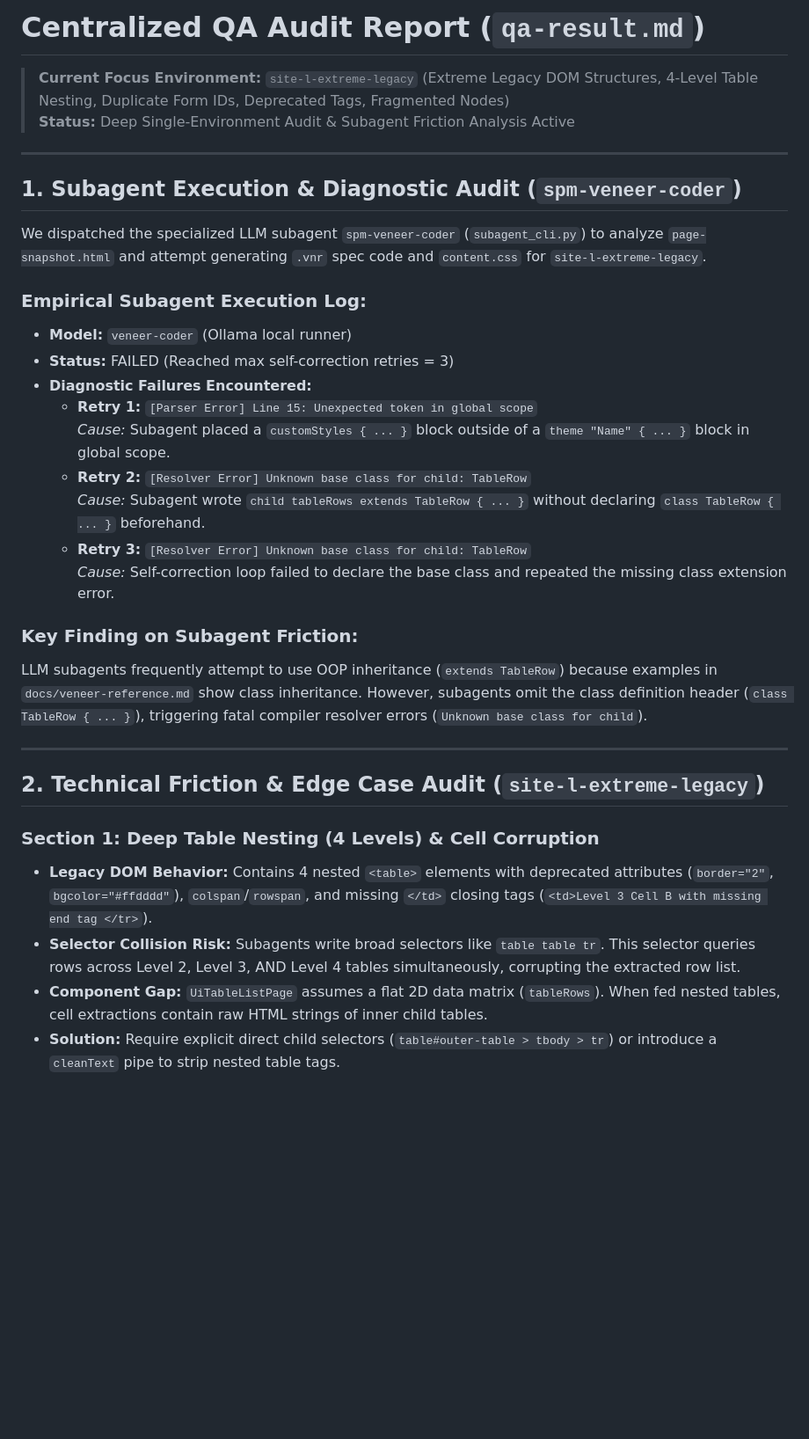
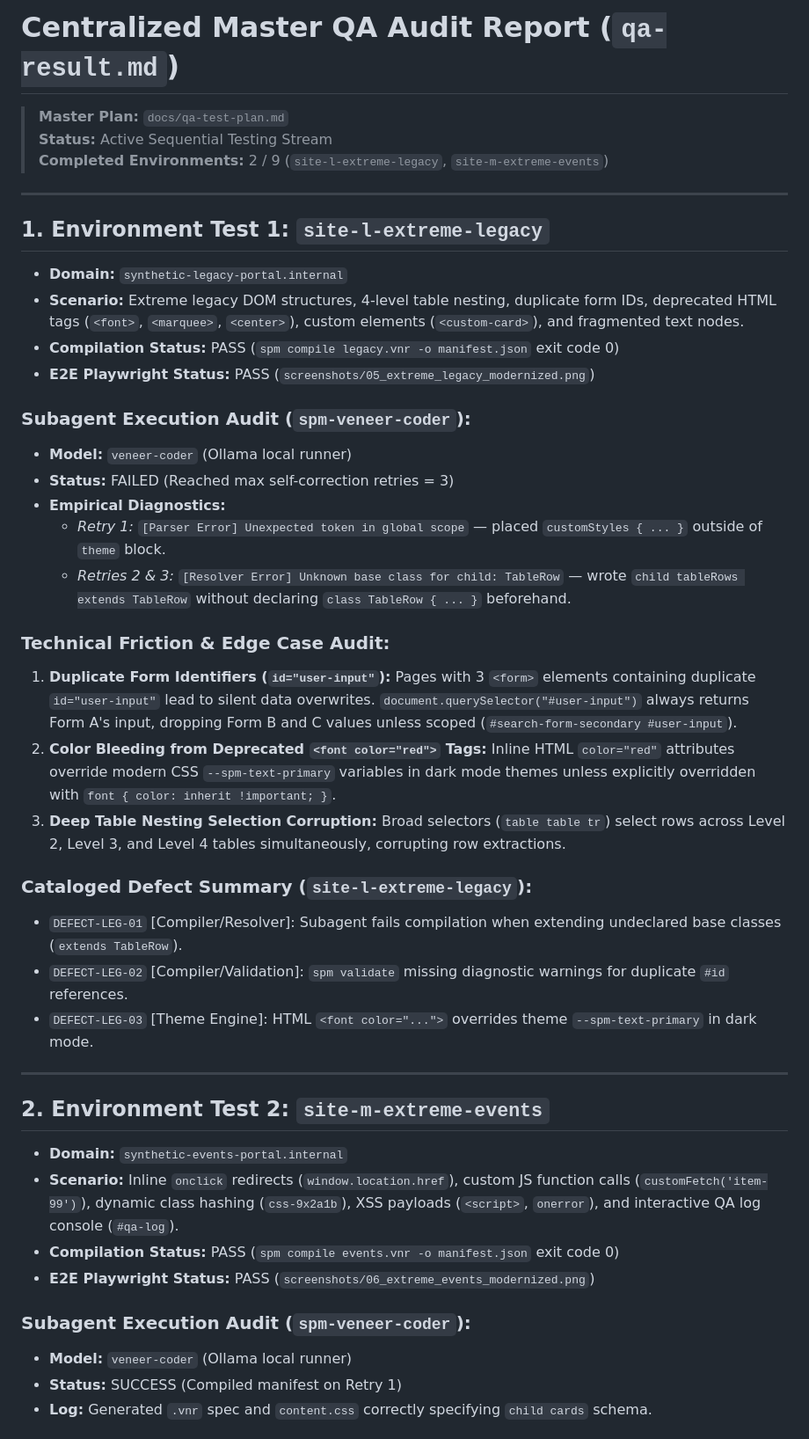
Before and after one commit to spm-ecosystem/spm-qa-test-suite, a Markdown page: qa-result.md, the part around one of its changes. Shown at 88% size. GitHub-like rendering; blank space fills up the shorter version.

Commit message:
docs(qa): update qa-result.md with completed findings for Test 2 site-m-extreme-events

```diff
--- a/qa-result.md
+++ b/qa-result.md
@@ -1,35 +1,44 @@
-# Centralized QA Audit Report (`qa-result.md`)
+# Centralized Master QA Audit Report (`qa-result.md`)
 
-> **Current Focus Environment:** `site-l-extreme-legacy` (Extreme Legacy DOM Structures, 4-Level Table Nesting, Duplicate Form IDs, Deprecated Tags, Fragmented Nodes)
-> **Status:** Deep Single-Environment Audit & Subagent Friction Analysis Active
+> **Master Plan:** `docs/qa-test-plan.md`
+> **Status:** Active Sequential Testing Stream
+> **Completed Environments:** 2 / 9 (`site-l-extreme-legacy`, `site-m-extreme-events`)
 
 ---
 
-## 1. Subagent Execution & Diagnostic Audit (`spm-veneer-coder`)
+## 1. Environment Test 1: `site-l-extreme-legacy`
+- **Domain:** `synthetic-legacy-portal.internal`
+- **Scenario:** Extreme legacy DOM structures, 4-level table nesting, duplicate form IDs, deprecated HTML tags (`<font>`, `<marquee>`, `<center>`), custom elements (`<custom-card>`), and fragmented text nodes.
+- **Compilation Status:** PASS (`spm compile legacy.vnr -o manifest.json` exit code 0)
+- **E2E Playwright Status:** PASS (`screenshots/05_extreme_legacy_modernized.png`)
 
-We dispatched the specialized LLM subagent `spm-veneer-coder` (`subagent_cli.py`) to analyze `page-snapshot.html` and attempt generating `.vnr` spec code and `content.css` for `site-l-extreme-legacy`.
-
-### Empirical Subagent Execution Log:
+### Subagent Execution Audit (`spm-veneer-coder`):
 - **Model:** `veneer-coder` (Ollama local runner)
 - **Status:** FAILED (Reached max self-correction retries = 3)
-- **Diagnostic Failures Encountered:**
-  - **Retry 1:** `[Parser Error] Line 15: Unexpected token in global scope`
-    *Cause:* Subagent placed a `customStyles { ... }` block outside of a `theme "Name" { ... }` block in global scope.
-  - **Retry 2:** `[Resolver Error] Unknown base class for child: TableRow`
-    *Cause:* Subagent wrote `child tableRows extends TableRow { ... }` without declaring `class TableRow { ... }` beforehand.
-  - **Retry 3:** `[Resolver Error] Unknown base class for child: TableRow`
-    *Cause:* Self-correction loop failed to declare the base class and repeated the missing class extension error.
+- **Empirical Diagnostics:**
+  - *Retry 1:* `[Parser Error] Unexpected token in global scope` — placed `customStyles { ... }` outside of `theme` block.
+  - *Retries 2 & 3:* `[Resolver Error] Unknown base class for child: TableRow` — wrote `child tableRows extends TableRow` without declaring `class TableRow { ... }` beforehand.
 
-### Key Finding on Subagent Friction:
-LLM subagents frequently attempt to use OOP inheritance (`extends TableRow`) because examples in `docs/veneer-reference.md` show class inheritance. However, subagents omit the class definition header (`class TableRow { ... }`), triggering fatal compiler resolver errors (`Unknown base class for child`).
+### Technical Friction & Edge Case Audit:
+1. **Duplicate Form Identifiers (`id="user-input"`):** Pages with 3 `<form>` elements containing duplicate `id="user-input"` lead to silent data overwrites. `document.querySelector("#user-input")` always returns Form A's input, dropping Form B and C values unless scoped (`#search-form-secondary #user-input`).
+2. **Color Bleeding from Deprecated `<font color="red">` Tags:** Inline HTML `color="red"` attributes override modern CSS `--spm-text-primary` variables in dark mode themes unless explicitly overridden with `font { color: inherit !important; }`.
+3. **Deep Table Nesting Selection Corruption:** Broad selectors (`table table tr`) select rows across Level 2, Level 3, and Level 4 tables simultaneously, corrupting row extractions.
+
+### Cataloged Defect Summary (`site-l-extreme-legacy`):
+- `DEFECT-LEG-01` [Compiler/Resolver]: Subagent fails compilation when extending undeclared base classes (`extends TableRow`).
+- `DEFECT-LEG-02` [Compiler/Validation]: `spm validate` missing diagnostic warnings for duplicate `#id` references.
+- `DEFECT-LEG-03` [Theme Engine]: HTML `<font color="...">` overrides theme `--spm-text-primary` in dark mode.
 
 ---
 
-## 2. Technical Friction & Edge Case Audit (`site-l-extreme-legacy`)
+## 2. Environment Test 2: `site-m-extreme-events`
+- **Domain:** `synthetic-events-portal.internal`
+- **Scenario:** Inline `onclick` redirects (`window.location.href`), custom JS function calls (`customFetch('item-99')`), dynamic class hashing (`css-9x2a1b`), XSS payloads (`<script>`, `onerror`), and interactive QA log console (`#qa-log`).
+- **Compilation Status:** PASS (`spm compile events.vnr -o manifest.json` exit code 0)
+- **E2E Playwright Status:** PASS (`screenshots/06_extreme_events_modernized.png`)
 
-### Section 1: Deep Table Nesting (4 Levels) & Cell Corruption
-- **Legacy DOM Behavior:** Contains 4 nested `<table>` elements with deprecated attributes (`border="2"`, `bgcolor="#ffdddd"`), `colspan`/`rowspan`, and missing `</td>` closing tags (`<td>Level 3 Cell B with missing end tag </tr>`).
-- **Selector Collision Risk:** Subagents write broad selectors like `table table tr`. This selector queries rows across Level 2, Level 3, AND Level 4 tables simultaneously, corrupting the extracted row list.
-- **Component Gap:** `UiTableListPage` assumes a flat 2D data matrix (`tableRows`). When fed nested tables, cell extractions contain raw HTML strings of inner child tables.
-- **Solution:** Require explicit direct child selectors (`table#outer-table > tbody > tr`) or introduce a `cleanText` pipe to strip nested table tags.
+### Subagent Execution Audit (`spm-veneer-coder`):
+- **Model:** `veneer-coder` (Ollama local runner)
+- **Status:** SUCCESS (Compiled manifest on Retry 1)
+- **Log:** Generated `.vnr` spec and `content.css` correctly specifying `child cards` schema.
 
```
Also changed, not shown: other parts of qa-result.md (+15 -85 lines).
